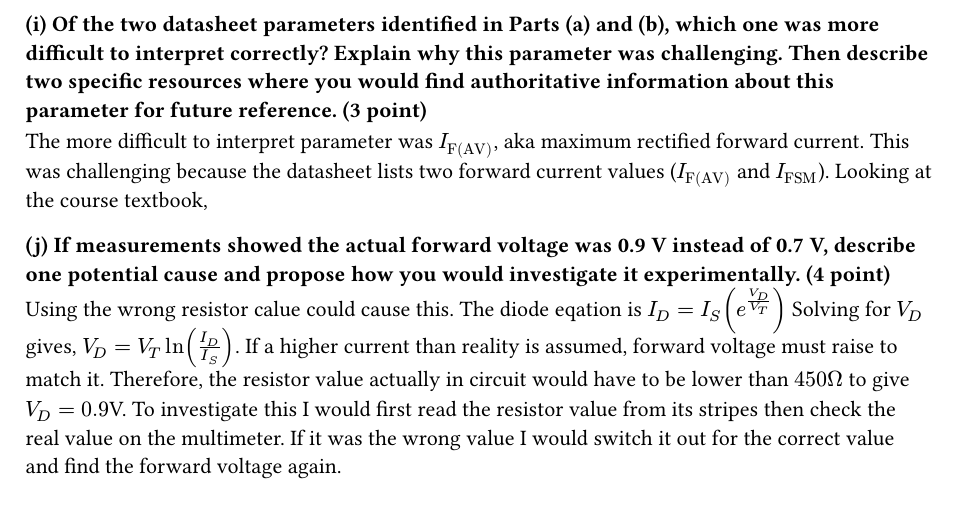
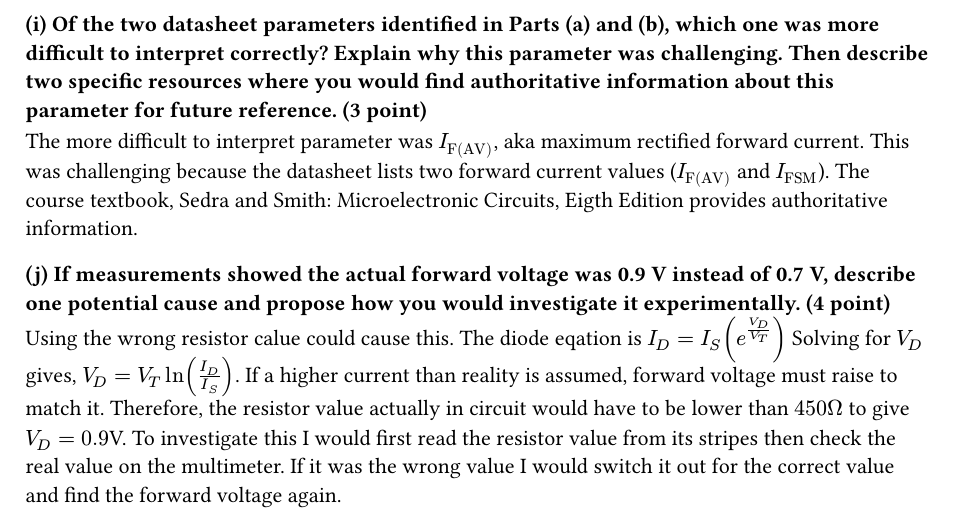
Before and after one commit to BenShupe/ENEL282, a Typst document (quiz6/quiz6.typ): part of page 6 of 6, cut so that both start at the same text. Compiled offline with Typst 0.15.

Commit message:
finished v2

```diff
--- a/quiz6/quiz6.typ
+++ b/quiz6/quiz6.typ
@@ -68,14 +68,14 @@ $
   V_I("max") = V_D+V_++I_"F(AV)"R = 0.7"V" + 5"V" + (1.0"A")(450 Omega) \
   V_I("max") = 455.7"V"\
 
-  V_I("min") = V_+ - V_"RMM" = 5"V" + 1000"V"\
+  V_I("min") = V_+ - V_"RMM" = 5"V" - 1000"V"\
   V_I("min") = -995"V"\
   #boxed($-995"V"<=V_I<=455.7"V"$)
 $
 
 === (i) Of the two datasheet parameters identified in Parts (a) and (b), which one was more difficult to interpret correctly? Explain why this parameter was challenging. Then describe two specific resources where you would find authoritative information about this parameter for future reference. (3 point)
 
-The more difficult to interpret parameter was $I_"F(AV)"$, aka maximum rectified forward current. This was challenging because the datasheet lists two forward current values ($I_"F(AV)"$ and $I_"FSM"$). Looking at the course textbook,
+The more difficult to interpret parameter was $I_"F(AV)"$, aka maximum rectified forward current. This was challenging because the datasheet lists two forward current values ($I_"F(AV)"$ and $I_"FSM"$). The course textbook, #text("Sedra and Smith: Microelectronic Circuits, Eigth Edition") provides authoritative information.
 
 === (j) If measurements showed the actual forward voltage was 0.9 V instead of 0.7 V, describe one potential cause and propose how you would investigate it experimentally. (4 point)
 
```
Also changed, not shown: quiz6/quiz6.pdf.
